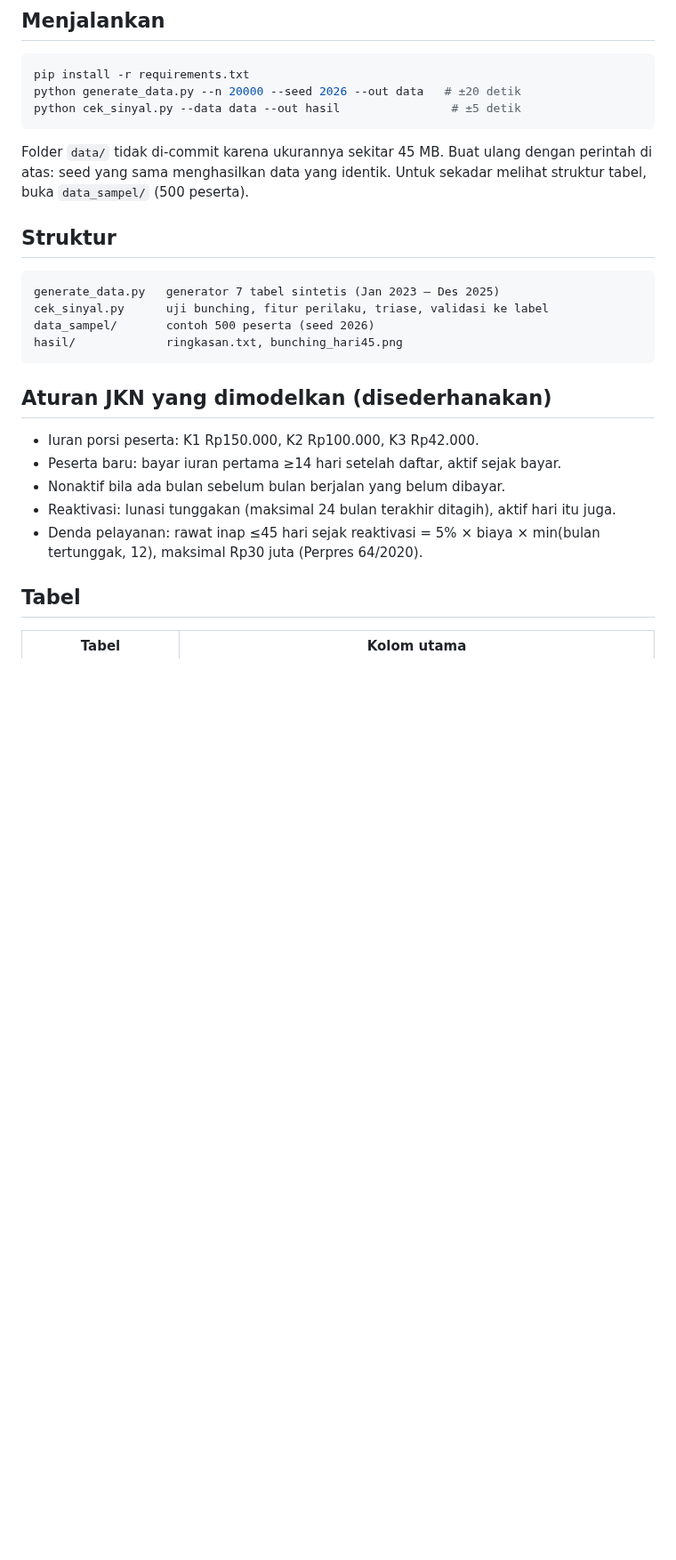
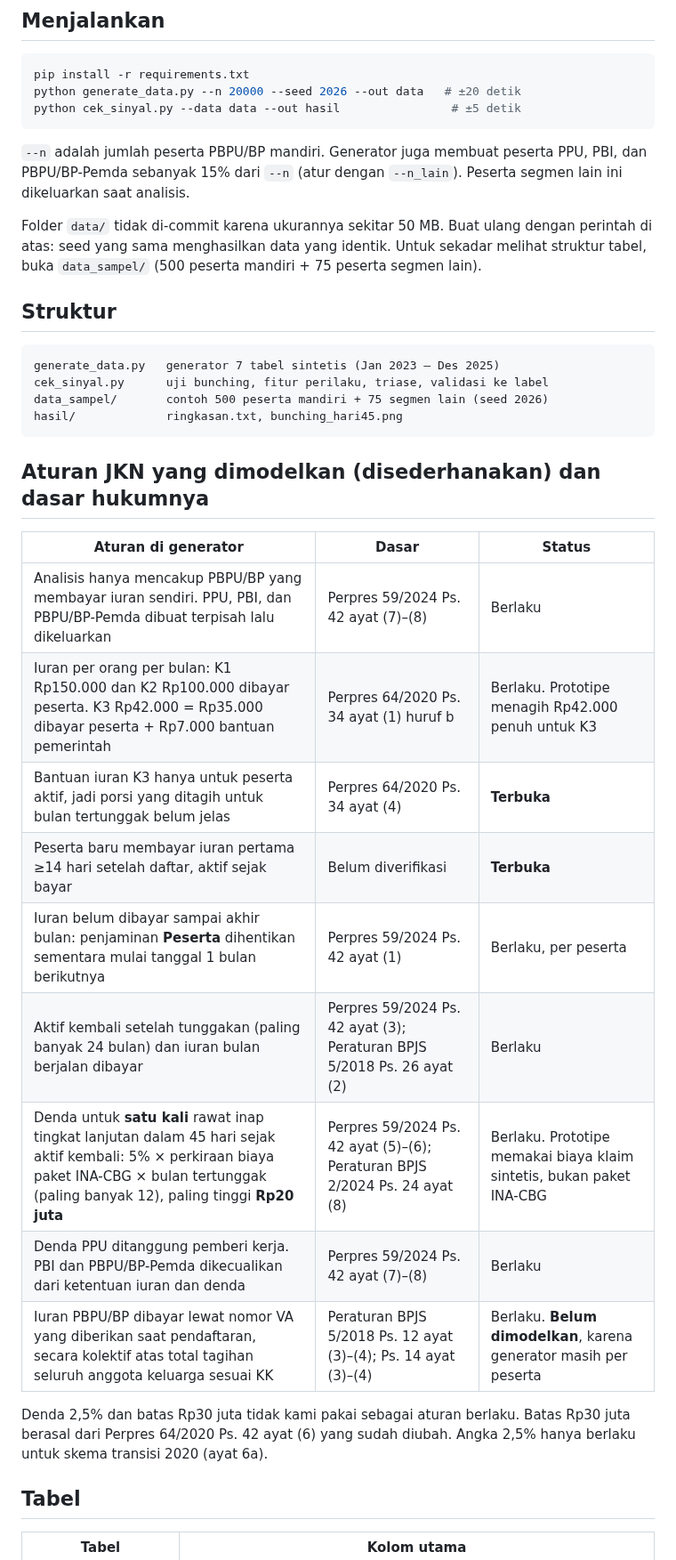
Before and after one commit to zul-zulkar/tepat-jkn, a Markdown page: README.md, the part around one of its changes. Shown at 89% size. GitHub-like rendering; blank space fills up the shorter version.

````diff
--- a/README.md
+++ b/README.md
@@ -45,24 +51,34 @@ python generate_data.py --n 20000 --seed 2026 --out data   # ±20 detik
 python cek_sinyal.py --data data --out hasil                # ±5 detik
 ```
 
-Folder `data/` tidak di-commit karena ukurannya sekitar 45 MB. Buat ulang dengan perintah di atas: seed yang sama menghasilkan data yang identik. Untuk sekadar melihat struktur tabel, buka `data_sampel/` (500 peserta).
+`--n` adalah jumlah peserta PBPU/BP mandiri. Generator juga membuat peserta PPU, PBI, dan PBPU/BP-Pemda sebanyak 15% dari `--n` (atur dengan `--n_lain`). Peserta segmen lain ini dikeluarkan saat analisis.
+
+Folder `data/` tidak di-commit karena ukurannya sekitar 50 MB. Buat ulang dengan perintah di atas: seed yang sama menghasilkan data yang identik. Untuk sekadar melihat struktur tabel, buka `data_sampel/` (500 peserta mandiri + 75 peserta segmen lain).
 
 ## Struktur
 
 ```
 generate_data.py   generator 7 tabel sintetis (Jan 2023 – Des 2025)
 cek_sinyal.py      uji bunching, fitur perilaku, triase, validasi ke label
-data_sampel/       contoh 500 peserta (seed 2026)
+data_sampel/       contoh 500 peserta mandiri + 75 segmen lain (seed 2026)
 hasil/             ringkasan.txt, bunching_hari45.png
 ```
 
-## Aturan JKN yang dimodelkan (disederhanakan)
+## Aturan JKN yang dimodelkan (disederhanakan) dan dasar hukumnya
 
-- Iuran porsi peserta: K1 Rp150.000, K2 Rp100.000, K3 Rp42.000.
-- Peserta baru: bayar iuran pertama ≥14 hari setelah daftar, aktif sejak bayar.
-- Nonaktif bila ada bulan sebelum bulan berjalan yang belum dibayar.
-- Reaktivasi: lunasi tunggakan (maksimal 24 bulan terakhir ditagih), aktif hari itu juga.
-- Denda pelayanan: rawat inap ≤45 hari sejak reaktivasi = 5% × biaya × min(bulan tertunggak, 12), maksimal Rp30 juta (Perpres 64/2020).
+| Aturan di generator | Dasar | Status |
+|---|---|---|
+| Analisis hanya mencakup PBPU/BP yang membayar iuran sendiri. PPU, PBI, dan PBPU/BP-Pemda dibuat terpisah lalu dikeluarkan | Perpres 59/2024 Ps. 42 ayat (7)–(8) | Berlaku |
+| Iuran per orang per bulan: K1 Rp150.000 dan K2 Rp100.000 dibayar peserta. K3 Rp42.000 = Rp35.000 dibayar peserta + Rp7.000 bantuan pemerintah | Perpres 64/2020 Ps. 34 ayat (1) huruf b | Berlaku. Prototipe menagih Rp42.000 penuh untuk K3 |
+| Bantuan iuran K3 hanya untuk peserta aktif, jadi porsi yang ditagih untuk bulan tertunggak belum jelas | Perpres 64/2020 Ps. 34 ayat (4) | **Terbuka** |
+| Peserta baru membayar iuran pertama ≥14 hari setelah daftar, aktif sejak bayar | Belum diverifikasi | **Terbuka** |
+| Iuran belum dibayar sampai akhir bulan: penjaminan **Peserta** dihentikan sementara mulai tanggal 1 bulan berikutnya | Perpres 59/2024 Ps. 42 ayat (1) | Berlaku, per peserta |
+| Aktif kembali setelah tunggakan (paling banyak 24 bulan) dan iuran bulan berjalan dibayar | Perpres 59/2024 Ps. 42 ayat (3); Peraturan BPJS 5/2018 Ps. 26 ayat (2) | Berlaku |
+| Denda untuk **satu kali** rawat inap tingkat lanjutan dalam 45 hari sejak aktif kembali: 5% × perkiraan biaya paket INA-CBG × bulan tertunggak (paling banyak 12), paling tinggi **Rp20 juta** | Perpres 59/2024 Ps. 42 ayat (5)–(6); Peraturan BPJS 2/2024 Ps. 24 ayat (8) | Berlaku. Prototipe memakai biaya klaim sintetis, bukan paket INA-CBG |
+| Denda PPU ditanggung pemberi kerja. PBI dan PBPU/BP-Pemda dikecualikan dari ketentuan iuran dan denda | Perpres 59/2024 Ps. 42 ayat (7)–(8) | Berlaku |
+| Iuran PBPU/BP dibayar lewat nomor VA yang diberikan saat pendaftaran, secara kolektif atas total tagihan seluruh anggota keluarga sesuai KK | Peraturan BPJS 5/2018 Ps. 12 ayat (3)–(4); Ps. 14 ayat (3)–(4) | Berlaku. **Belum dimodelkan**, karena generator masih per peserta |
+
+Denda 2,5% dan batas Rp30 juta tidak kami pakai sebagai aturan berlaku. Batas Rp30 juta berasal dari Perpres 64/2020 Ps. 42 ayat (6) yang sudah diubah. Angka 2,5% hanya berlaku untuk skema transisi 2020 (ayat 6a).
 
 ## Tabel
 
````
Also changed, not shown: other parts of README.md (+31 -7 lines), hasil/bunching_hari45.png, 9 other files.
